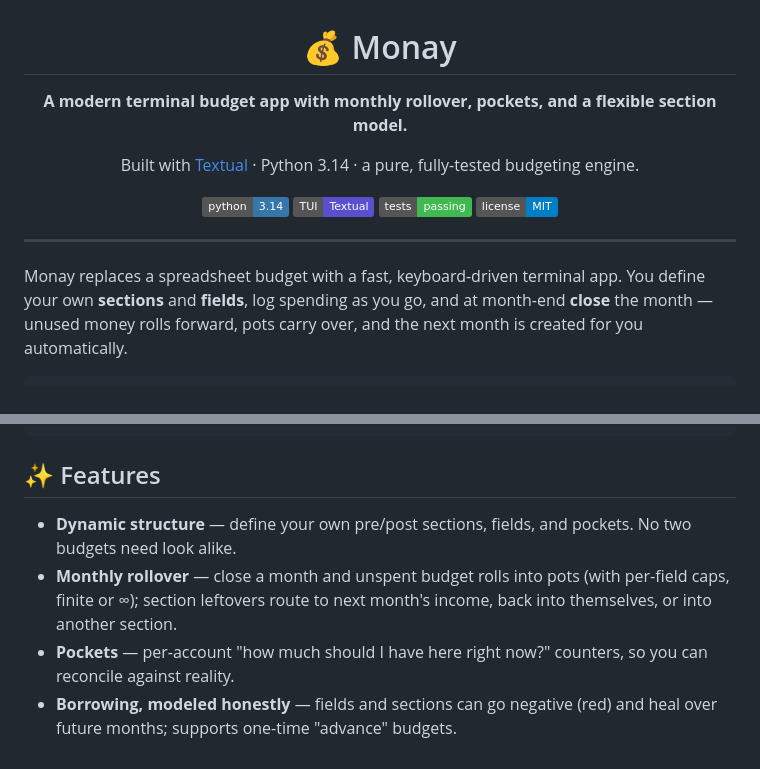
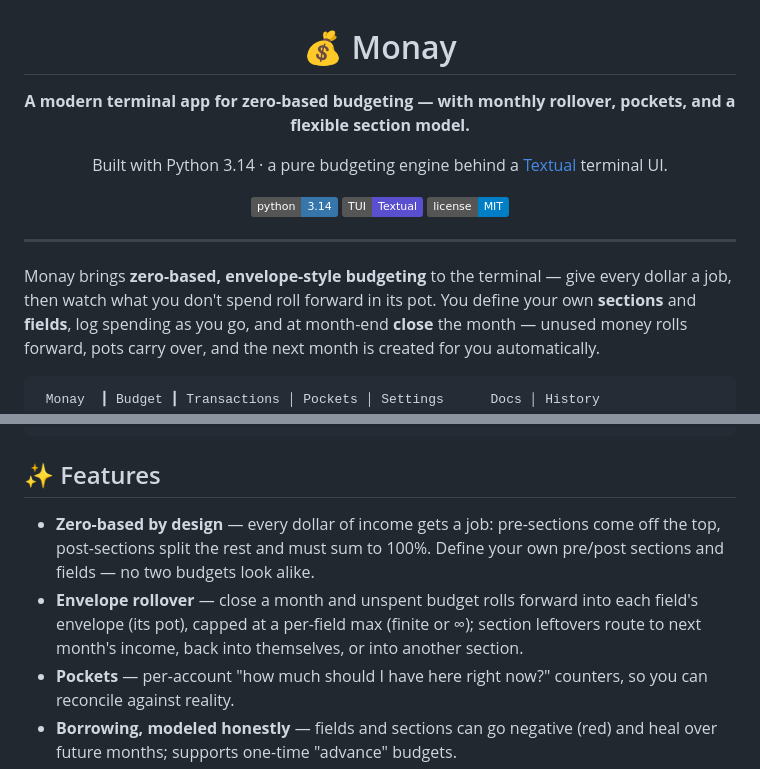
Before and after one commit to obeidahmad/Monay, a Markdown page: README.md, 2 parts joined by grey strips. Drawn GitHub-style; badges without logos.

Commit message:
docs: frame Monay as zero-based, envelope-style budgeting (#38)
## What

Reframes the README around the budgeting **method** Monay implements,
using financial jargon the audience recognizes.

- **Description & tagline** now lead with **zero-based, envelope-style
budgeting** (and the tagline names *zero-based* directly).
- **Features**: renamed the two bullets that embody the method so the
claim is backed by named features:
- *Dynamic structure* → **Zero-based by design** (every dollar
allocated; post-sections sum to 100%)
- *Monthly rollover* → **Envelope rollover** (pots carry forward as
envelopes)
- *Pockets* left distinct on purpose — physical accounts, not budget
envelopes.
- **Engine line**: rewritten as an explicit backend/frontend split — "a
pure budgeting engine behind a Textual terminal UI".
- Dropped the **`fully-tested`** wording and the **tests-passing badge**
— table stakes for a serious repo, telling rather than showing.

## Why

The opening was accurate but didn't tell readers *what kind* of
budgeting this is. Naming the method signals intent to
budgeting-literate users and lets the feature list reinforce it.

Docs-only; no code, tests, or build affected.

```diff
--- a/README.md
+++ b/README.md
@@ -2,20 +2,20 @@
 
 # 💰 Monay
 
-**A modern terminal budget app with monthly rollover, pockets, and a flexible section model.**
+**A modern terminal app for zero-based budgeting — with monthly rollover, pockets, and a flexible section model.**
 
-Built with [Textual](https://textual.textualize.io/) · Python 3.14 · a pure, fully-tested budgeting engine.
+Built with Python 3.14 · a pure budgeting engine behind a [Textual](https://textual.textualize.io/) terminal UI.
 
 ![Python](https://img.shields.io/badge/python-3.14-3776AB?logo=python&logoColor=white)
 ![Textual](https://img.shields.io/badge/TUI-Textual-5A4FCF)
-![Tests](https://img.shields.io/badge/tests-passing-3FB950)
 ![License](https://img.shields.io/badge/license-MIT-blue)
 
 </div>
 
 ---
 
-Monay replaces a spreadsheet budget with a fast, keyboard-driven terminal app.
+Monay brings **zero-based, envelope-style budgeting** to the terminal — give
+every dollar a job, then watch what you don't spend roll forward in its pot.
 You define your own **sections** and **fields**, log spending as you go, and at
 month-end **close** the month — unused money rolls forward, pots carry over, and
 the next month is created for you automatically.
@@ -39,8 +39,8 @@ the next month is created for you automatically.
 
 ## ✨ Features
 
-- **Dynamic structure** — define your own pre/post sections, fields, and pockets. No two budgets need look alike.
-- **Monthly rollover** — close a month and unspent budget rolls into pots (with per-field caps, finite or ∞); section leftovers route to next month's income, back into themselves, or into another section.
+- **Zero-based by design** — every dollar of income gets a job: pre-sections come off the top, post-sections split the rest and must sum to 100%. Define your own pre/post sections and fields — no two budgets look alike.
+- **Envelope rollover** — close a month and unspent budget rolls forward into each field's envelope (its pot), capped at a per-field max (finite or ∞); section leftovers route to next month's income, back into themselves, or into another section.
 - **Pockets** — per-account "how much should I have here right now?" counters, so you can reconcile against reality.
 - **Borrowing, modeled honestly** — fields and sections can go negative (red) and heal over future months; supports one-time "advance" budgets.
 - **Expressions everywhere** — type `15.71+1.35` or `(7.81)/2+6.5` for any amount.
```
